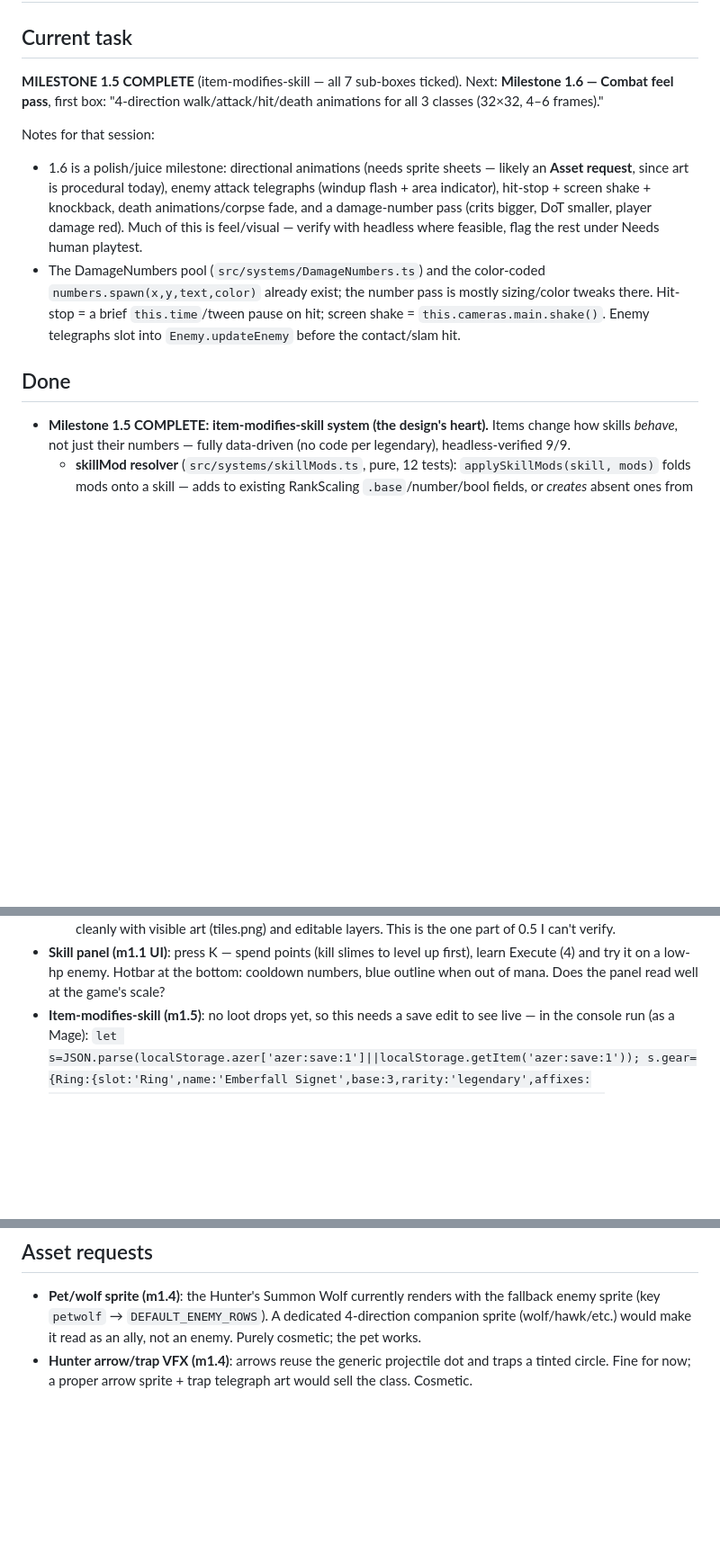
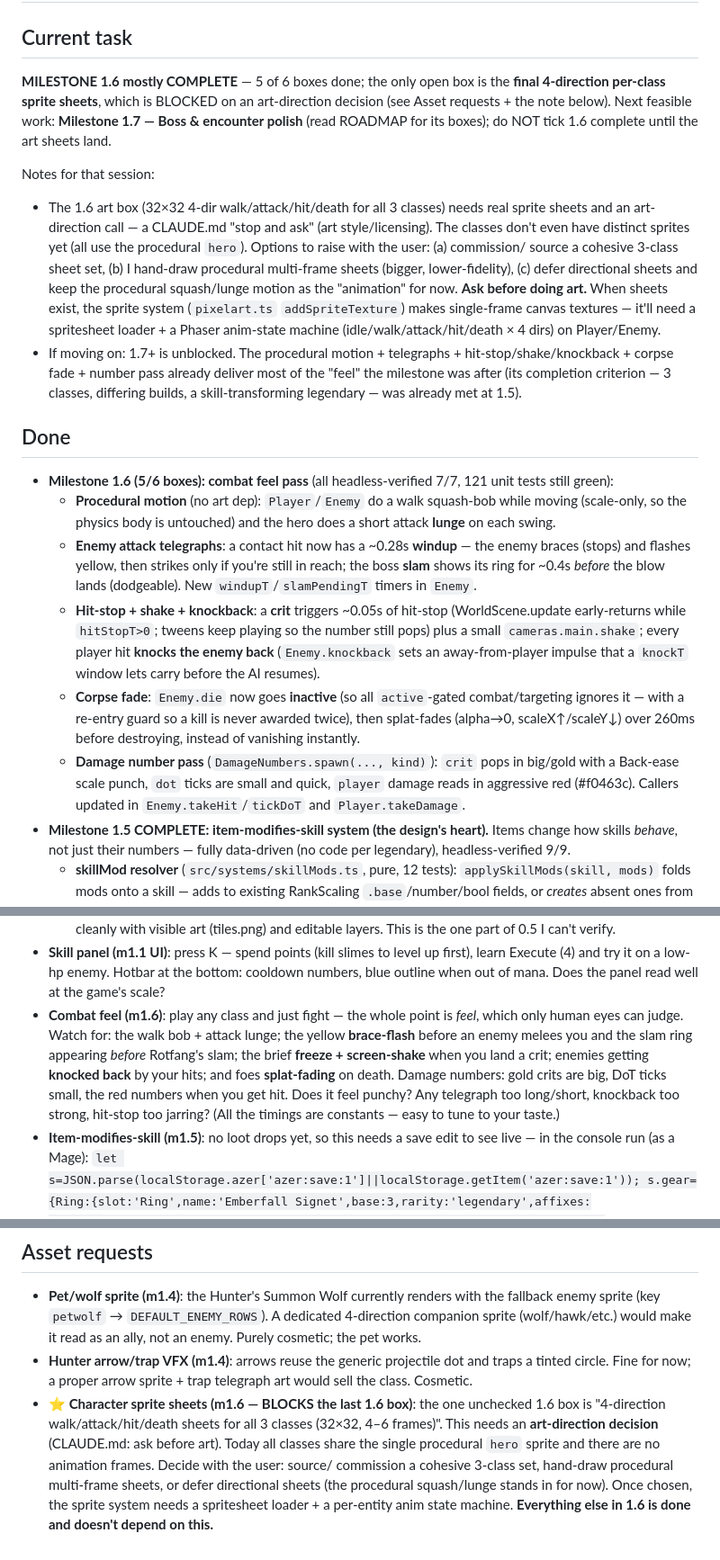
Before and after one commit to StevenSeagalStreams/Ashes-of-azer, a Markdown page: PROGRESS.md, 3 parts joined by grey strips. Shown at 90% size. GitHub-like rendering; blank space fills up the shorter version.

Commit message:
docs(m1.6): tick 5/6 boxes, flag class-sprite-sheet art dep, update CHANGELOG/PROGRESS

```diff
--- a/PROGRESS.md
+++ b/PROGRESS.md
@@ -1,25 +1,52 @@
 # Progress — Ashes of Azer
 
 ## Current task
-**MILESTONE 1.5 COMPLETE** (item-modifies-skill — all 7 sub-boxes ticked).
-Next: **Milestone 1.6 — Combat feel pass**, first box: "4-direction
-walk/attack/hit/death animations for all 3 classes (32×32, 4–6 frames)."
+**MILESTONE 1.6 mostly COMPLETE** — 5 of 6 boxes done; the only open box is
+the **final 4-direction per-class sprite sheets**, which is BLOCKED on an
+art-direction decision (see Asset requests + the note below). Next feasible
+work: **Milestone 1.7 — Boss & encounter polish** (read ROADMAP for its boxes);
+do NOT tick 1.6 complete until the art sheets land.
 
 Notes for that session:
-- 1.6 is a polish/juice milestone: directional animations (needs sprite
-  sheets — likely an **Asset request**, since art is procedural today),
-  enemy attack telegraphs (windup flash + area indicator), hit-stop + screen
-  shake + knockback, death animations/corpse fade, and a damage-number pass
-  (crits bigger, DoT smaller, player damage red). Much of this is feel/visual
-  — verify with headless where feasible, flag the rest under Needs human
-  playtest.
-- The DamageNumbers pool (`src/systems/DamageNumbers.ts`) and the color-coded
-  `numbers.spawn(x,y,text,color)` already exist; the number pass is mostly
-  sizing/color tweaks there. Hit-stop = a brief `this.time`/tween pause on
-  hit; screen shake = `this.cameras.main.shake()`. Enemy telegraphs slot into
-  `Enemy.updateEnemy` before the contact/slam hit.
+- The 1.6 art box (32×32 4-dir walk/attack/hit/death for all 3 classes) needs
+  real sprite sheets and an art-direction call — a CLAUDE.md "stop and ask"
+  (art style/licensing). The classes don't even have distinct sprites yet (all
+  use the procedural `hero`). Options to raise with the user: (a) commission/
+  source a cohesive 3-class sheet set, (b) I hand-draw procedural multi-frame
+  sheets (bigger, lower-fidelity), (c) defer directional sheets and keep the
+  procedural squash/lunge motion as the "animation" for now. **Ask before
+  doing art.** When sheets exist, the sprite system (`pixelart.ts`
+  `addSpriteTexture`) makes single-frame canvas textures — it'll need a
+  spritesheet loader + a Phaser anim-state machine (idle/walk/attack/hit/death
+  × 4 dirs) on Player/Enemy.
+- If moving on: 1.7+ is unblocked. The procedural motion + telegraphs +
+  hit-stop/shake/knockback + corpse fade + number pass already deliver most of
+  the "feel" the milestone was after (its completion criterion — 3 classes,
+  differing builds, a skill-transforming legendary — was already met at 1.5).
 
 ## Done
+- **Milestone 1.6 (5/6 boxes): combat feel pass** (all headless-verified 7/7,
+  121 unit tests still green):
+  - **Procedural motion** (no art dep): `Player`/`Enemy` do a walk squash-bob
+    while moving (scale-only, so the physics body is untouched) and the hero
+    does a short attack **lunge** on each swing.
+  - **Enemy attack telegraphs**: a contact hit now has a ~0.28s **windup** —
+    the enemy braces (stops) and flashes yellow, then strikes only if you're
+    still in reach; the boss **slam** shows its ring for ~0.4s *before* the blow
+    lands (dodgeable). New `windupT`/`slamPendingT` timers in `Enemy`.
+  - **Hit-stop + shake + knockback**: a **crit** triggers ~0.05s of hit-stop
+    (WorldScene.update early-returns while `hitStopT>0`; tweens keep playing so
+    the number still pops) plus a small `cameras.main.shake`; every player hit
+    **knocks the enemy back** (`Enemy.knockback` sets an away-from-player
+    impulse that a `knockT` window lets carry before the AI resumes).
+  - **Corpse fade**: `Enemy.die` now goes **inactive** (so all `active`-gated
+    combat/targeting ignores it — with a re-entry guard so a kill is never
+    awarded twice), then splat-fades (alpha→0, scaleX↑/scaleY↓) over 260ms
+    before destroying, instead of vanishing instantly.
+  - **Damage number pass** (`DamageNumbers.spawn(..., kind)`): `crit` pops in
+    big/gold with a Back-ease scale punch, `dot` ticks are small and quick,
+    `player` damage reads in aggressive red (#f0463c). Callers updated in
+    `Enemy.takeHit`/`tickDoT` and `Player.takeDamage`.
 - **Milestone 1.5 COMPLETE: item-modifies-skill system (the design's heart).**
   Items change how skills *behave*, not just their numbers — fully data-driven
   (no code per legendary), headless-verified 9/9.
@@ -442,6 +469,15 @@ Notes for that session:
   up first), learn Execute (4) and try it on a low-hp enemy. Hotbar at the
   bottom: cooldown numbers, blue outline when out of mana. Does the panel
   read well at the game's scale?
+- **Combat feel (m1.6)**: play any class and just fight — the whole point is
+  *feel*, which only human eyes can judge. Watch for: the walk bob + attack
+  lunge; the yellow **brace-flash** before an enemy melees you and the slam
+  ring appearing *before* Rotfang's slam; the brief **freeze + screen-shake**
+  when you land a crit; enemies getting **knocked back** by your hits; and foes
+  **splat-fading** on death. Damage numbers: gold crits are big, DoT ticks
+  small, the red numbers when you get hit. Does it feel punchy? Any telegraph
+  too long/short, knockback too strong, hit-stop too jarring? (All the timings
+  are constants — easy to tune to your taste.)
 - **Item-modifies-skill (m1.5)**: no loot drops yet, so this needs a save
   edit to see live — in the console run (as a Mage):
   `let s=JSON.parse(localStorage.azer['azer:save:1']||localStorage.getItem('azer:save:1')); s.gear={Ring:{slot:'Ring',name:'Emberfall Signet',base:3,rarity:'legendary',affixes:[],power:'emberfall'}}; localStorage.setItem('azer:save:1',JSON.stringify(s)); location.reload()`
@@ -498,3 +534,12 @@ Notes for that session:
 - **Hunter arrow/trap VFX (m1.4)**: arrows reuse the generic projectile dot and
   traps a tinted circle. Fine for now; a proper arrow sprite + trap telegraph
   art would sell the class. Cosmetic.
+- **⭐ Character sprite sheets (m1.6 — BLOCKS the last 1.6 box)**: the one
+  unchecked 1.6 box is "4-direction walk/attack/hit/death sheets for all 3
+  classes (32×32, 4–6 frames)". This needs an **art-direction decision**
+  (CLAUDE.md: ask before art). Today all classes share the single procedural
+  `hero` sprite and there are no animation frames. Decide with the user: source/
+  commission a cohesive 3-class set, hand-draw procedural multi-frame sheets, or
+  defer directional sheets (the procedural squash/lunge stands in for now). Once
+  chosen, the sprite system needs a spritesheet loader + a per-entity anim state
+  machine. **Everything else in 1.6 is done and doesn't depend on this.**
```
Also changed, not shown: CHANGELOG.md (+8 -0 lines), ROADMAP.md (+5 -5 lines).
